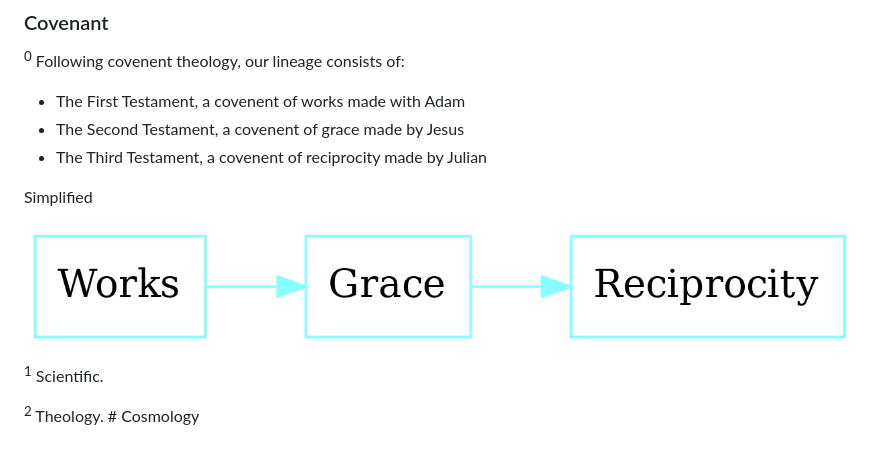
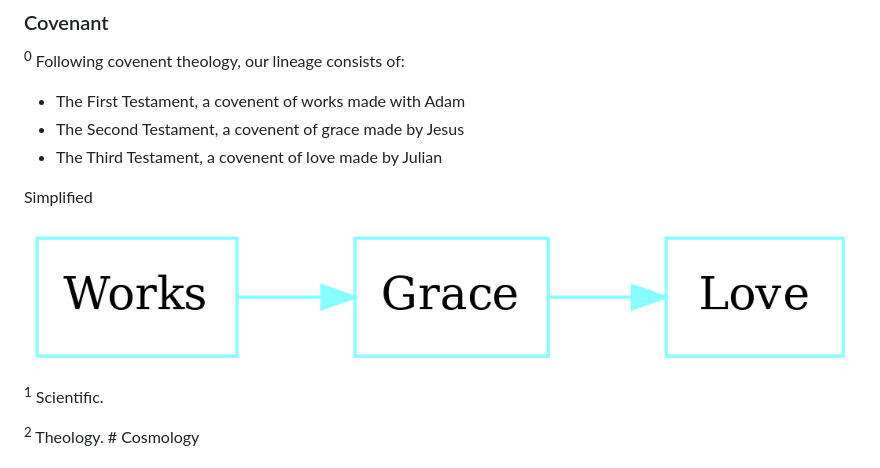
Before and after one commit to julianfl0w/Deism, a Markdown page: README.md, the part around the change. GitHub-like rendering; pictures changed too: graphs/Simplified.png.

```diff
--- a/README.md
+++ b/README.md
@@ -241,7 +241,7 @@ The Three Stages
 <sup>0</sup> Following covenent theology, our lineage consists of:
 - The First Testament, a covenent of works made with Adam
 - The Second Testament, a covenent of grace made by Jesus
-- The Third Testament, a covenent of reciprocity made by Julian
+- The Third Testament, a covenent of love made by Julian
 
 
 
```
Also changed, not shown: 2 other files.
